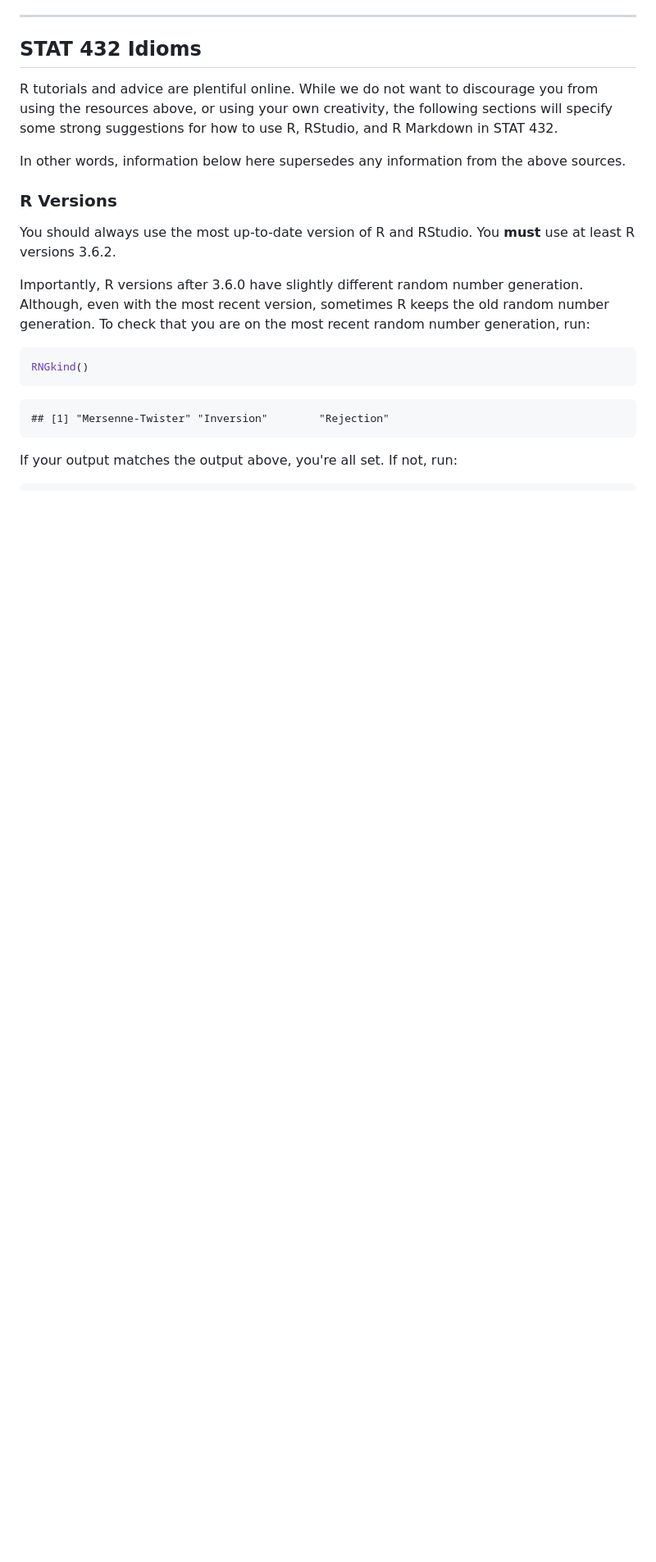
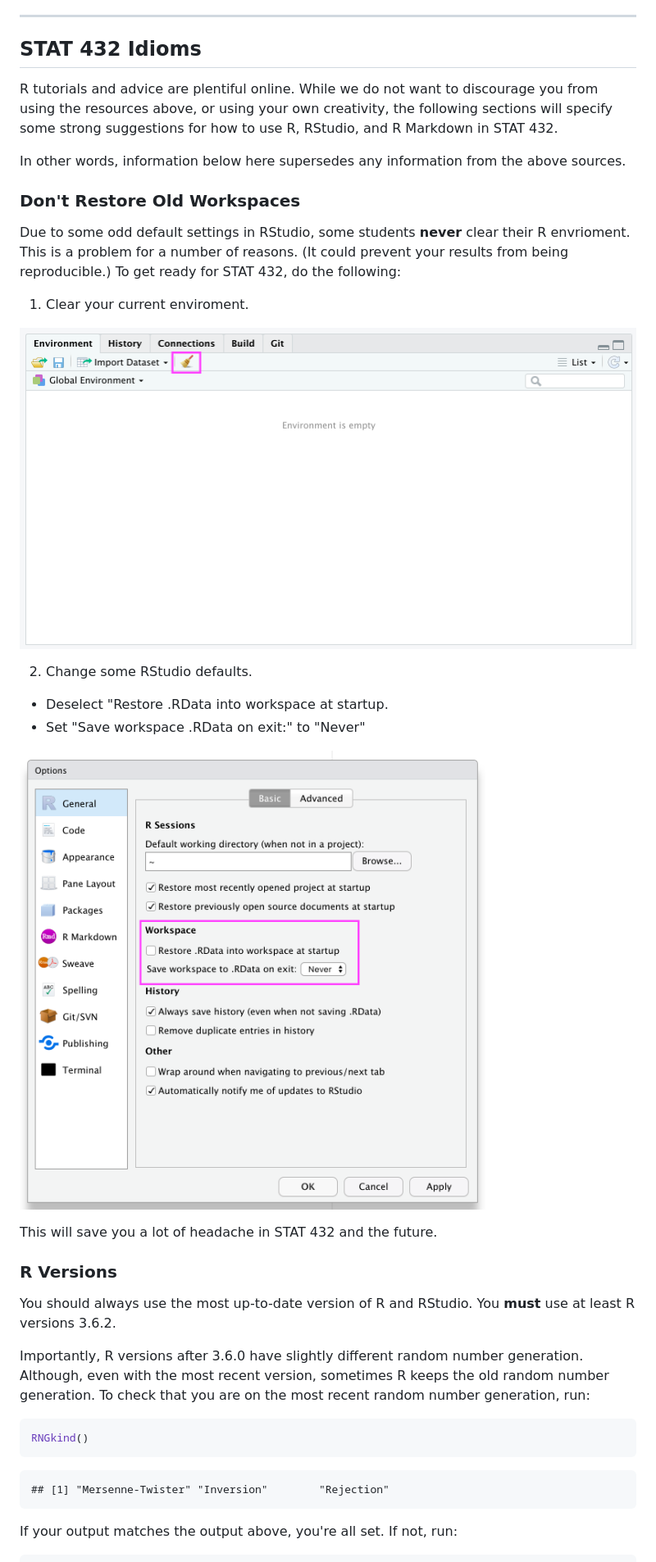
Before and after one commit to daviddalpiaz/bsl, a Markdown page: 03-computing.md, the part around the change. Shown: that part at 82% size. GitHub-like rendering; pictures changed too: img/clear-env.png (added), img/dont-restore.png (added); blank space fills up the shorter version.

```diff
--- a/03-computing.md
+++ b/03-computing.md
@@ -77,6 +77,22 @@ In addition to the above readings, the following resources are more specific or
 R tutorials and advice are plentiful online. While we do not want to discourage you from using the resources above, or using your own creativity, the following sections will specify some strong suggestions for how to use R, RStudio, and R Markdown in STAT 432.
 
 In other words, information below here supersedes any information from the above sources.
+
+### Don't Restore Old Workspaces
+
+Due to some odd default settings in RStudio, some students **never** clear their R envrioment. This is a problem for a number of reasons. (It could prevent your results from being reproducible.) To get ready for STAT 432, do the following:
+
+1. Clear your current enviroment.
+
+![](img/clear-env.png)
+
+2. Change some RStudio defaults.
+- Deselect "Restore .RData into workspace at startup.
+- Set "Save workspace .RData on exit:" to "Never"
+
+![](img/dont-restore.png)
+
+This will save you a lot of headache in STAT 432 and the future.
 
 ### R Versions
 
```
Also changed, not shown: index.md (+5 -3 lines), 10 other files.
